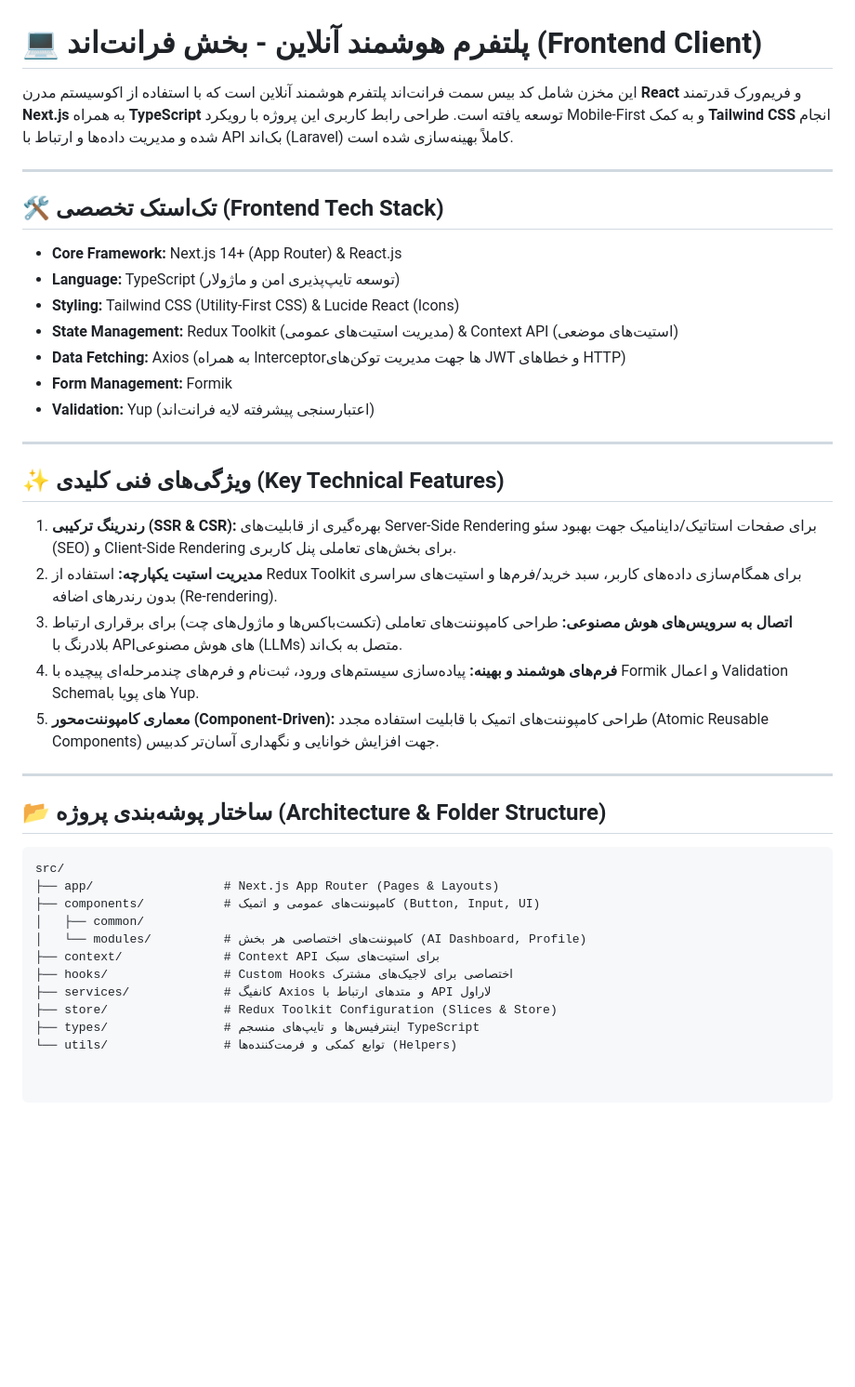
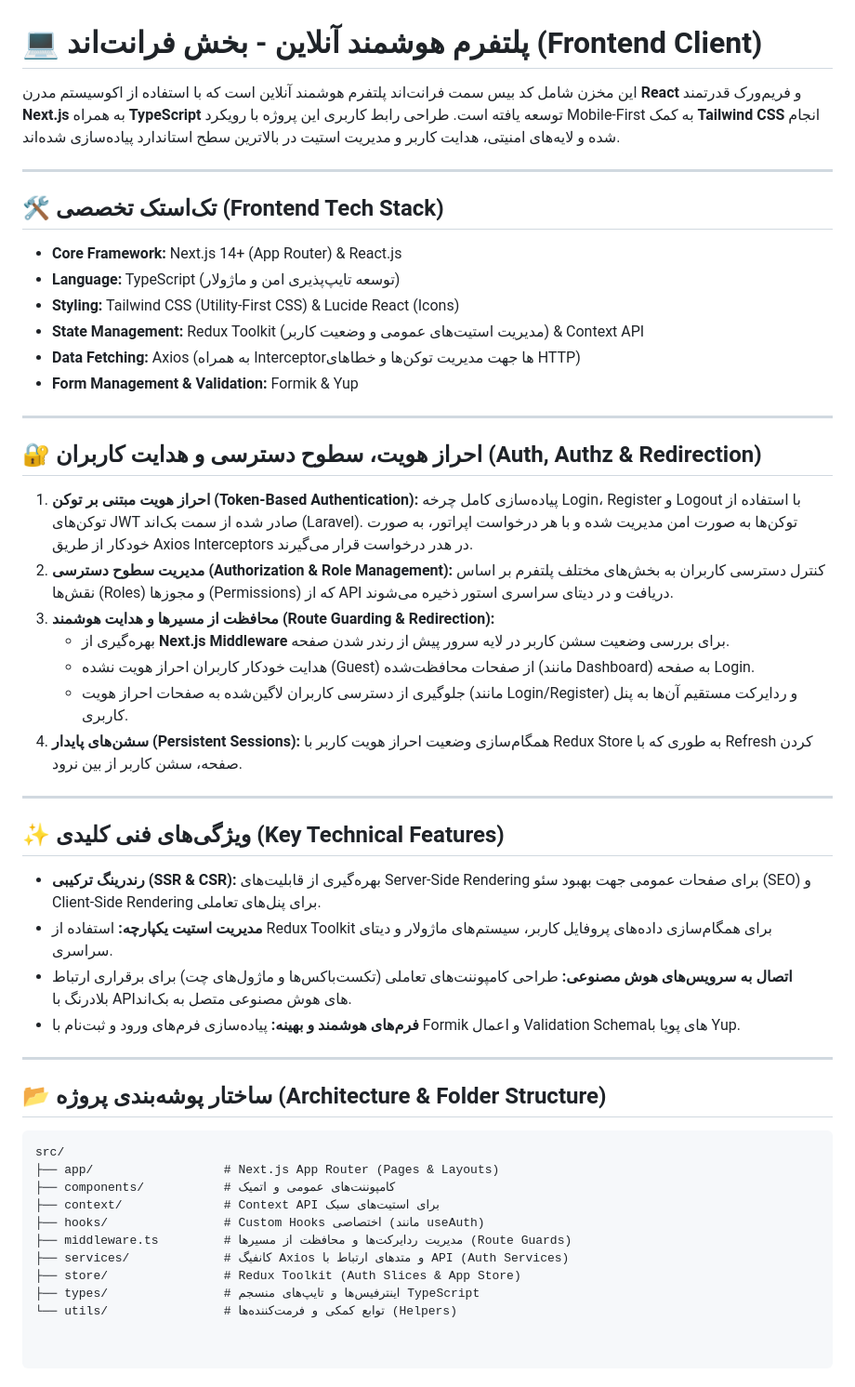
Before and after one commit to SheydaAshoorian/laraReward-Pro, a Markdown page: fronted/README.md, the part around the change. Shown at 93% size. Rendered like a GitHub page; blank space fills up the shorter version.

````diff
--- a/fronted/README.md
+++ b/fronted/README.md
@@ -1,6 +1,6 @@
 # 💻 پلتفرم هوشمند آنلاین - بخش فرانت‌اند (Frontend Client)
 
-این مخزن شامل کد بیس سمت فرانت‌اند پلتفرم هوشمند آنلاین است که با استفاده از اکوسیستم مدرن **React** و فریم‌ورک قدرتمند **Next.js** به همراه **TypeScript** توسعه یافته است. طراحی رابط کاربری این پروژه با رویکرد Mobile-First و به کمک **Tailwind CSS** انجام شده و مدیریت داده‌ها و ارتباط با API بک‌اند (Laravel) کاملاً بهینه‌سازی شده است.
+این مخزن شامل کد بیس سمت فرانت‌اند پلتفرم هوشمند آنلاین است که با استفاده از اکوسیستم مدرن **React** و فریم‌ورک قدرتمند **Next.js** به همراه **TypeScript** توسعه یافته است. طراحی رابط کاربری این پروژه با رویکرد Mobile-First به کمک **Tailwind CSS** انجام شده و لایه‌های امنیتی، هدایت کاربر و مدیریت استیت در بالاترین سطح استاندارد پیاده‌سازی شده‌اند.
 
 ---
 
@@ -9,20 +9,30 @@
 * **Core Framework:** Next.js 14+ (App Router) & React.js
 * **Language:** TypeScript (توسعه تایپ‌پذیری امن و ماژولار)
 * **Styling:** Tailwind CSS (Utility-First CSS) & Lucide React (Icons)
-* **State Management:** Redux Toolkit (مدیریت استیت‌های عمومی) & Context API (استیت‌های موضعی)
-* **Data Fetching:** Axios (به همراه Interceptorها جهت مدیریت توکن‌های JWT و خطاهای HTTP)
-* **Form Management:** Formik
-* **Validation:** Yup (اعتبارسنجی پیشرفته لایه فرانت‌اند)
+* **State Management:** Redux Toolkit (مدیریت استیت‌های عمومی و وضعیت کاربر) & Context API
+* **Data Fetching:** Axios (به همراه Interceptorها جهت مدیریت توکن‌ها و خطاهای HTTP)
+* **Form Management & Validation:** Formik & Yup
+
+---
+
+## 🔐 احراز هویت، سطوح دسترسی و هدایت کاربران (Auth, Authz & Redirection)
+
+1. **احراز هویت مبتنی بر توکن (Token-Based Authentication):** پیاده‌سازی کامل چرخه Login، Register و Logout با استفاده از توکن‌های JWT صادر شده از سمت بک‌اند (Laravel). توکن‌ها به صورت امن مدیریت شده و با هر درخواست اپراتور، به صورت خودکار از طریق Axios Interceptors در هدر درخواست قرار می‌گیرند.
+2. **مدیریت سطوح دسترسی (Authorization & Role Management):** کنترل دسترسی کاربران به بخش‌های مختلف پلتفرم بر اساس نقش‌ها (Roles) و مجوزها (Permissions) که از API دریافت و در دیتای سراسری استور ذخیره می‌شوند.
+3. **محافظت از مسیرها و هدایت هوشمند (Route Guarding & Redirection):**
+   * بهره‌گیری از **Next.js Middleware** برای بررسی وضعیت سشن کاربر در لایه سرور پیش از رندر شدن صفحه.
+   * هدایت خودکار کاربران احراز هویت نشده (Guest) از صفحات محافظت‌شده (مانند Dashboard) به صفحه Login.
+   * جلوگیری از دسترسی کاربران لاگین‌شده به صفحات احراز هویت (مانند Login/Register) و ردایرکت مستقیم آن‌ها به پنل کاربری.
+4. **سشن‌های پایدار (Persistent Sessions):** همگام‌سازی وضعیت احراز هویت کاربر با Redux Store به طوری که با Refresh کردن صفحه، سشن کاربر از بین نرود.
 
 ---
 
 ## ✨ ویژگی‌های فنی کلیدی (Key Technical Features)
 
-1. **رندرینگ ترکیبی (SSR & CSR):** بهره‌گیری از قابلیت‌های Server-Side Rendering برای صفحات استاتیک/داینامیک جهت بهبود سئو (SEO) و Client-Side Rendering برای بخش‌های تعاملی پنل کاربری.
-2. **مدیریت استیت یکپارچه:** استفاده از Redux Toolkit برای همگام‌سازی داده‌های کاربر، سبد خرید/فرم‌ها و استیت‌های سراسری بدون رندرهای اضافه (Re-rendering).
-3. **اتصال به سرویس‌های هوش مصنوعی:** طراحی کامپوننت‌های تعاملی (تکست‌باکس‌ها و ماژول‌های چت) برای برقراری ارتباط بلادرنگ با APIهای هوش مصنوعی (LLMs) متصل به بک‌اند.
-4. **فرم‌های هوشمند و بهینه:** پیاده‌سازی سیستم‌های ورود، ثبت‌نام و فرم‌های چندمرحله‌ای پیچیده با Formik و اعمال Validation Schemaهای پویا با Yup.
-5. **معماری کامپوننت‌محور (Component-Driven):** طراحی کامپوننت‌های اتمیک با قابلیت استفاده مجدد (Atomic Reusable Components) جهت افزایش خوانایی و نگهداری آسان‌تر کدبیس.
+* **رندرینگ ترکیبی (SSR & CSR):** بهره‌گیری از قابلیت‌های Server-Side Rendering برای صفحات عمومی جهت بهبود سئو (SEO) و Client-Side Rendering برای پنل‌های تعاملی.
+* **مدیریت استیت یکپارچه:** استفاده از Redux Toolkit برای همگام‌سازی داده‌های پروفایل کاربر، سیستم‌های ماژولار و دیتای سراسری.
+* **اتصال به سرویس‌های هوش مصنوعی:** طراحی کامپوننت‌های تعاملی (تکست‌باکس‌ها و ماژول‌های چت) برای برقراری ارتباط بلادرنگ با APIهای هوش مصنوعی متصل به بک‌اند.
+* **فرم‌های هوشمند و بهینه:** پیاده‌سازی فرم‌های ورود و ثبت‌نام با Formik و اعمال Validation Schemaهای پویا با Yup.
 
 ---
 
@@ -31,12 +41,11 @@
 ```text
 src/
 ├── app/                  # Next.js App Router (Pages & Layouts)
-├── components/           # کامپوننت‌های عمومی و اتمیک (Button, Input, UI)
-│   ├── common/
-│   └── modules/          # کامپوننت‌های اختصاصی هر بخش (AI Dashboard, Profile)
+├── components/           # کامپوننت‌های عمومی و اتمیک
 ├── context/              # Context API برای استیت‌های سبک
-├── hooks/                # Custom Hooks اختصاصی برای لاجیک‌های مشترک
-├── services/             # کانفیگ Axios و متدهای ارتباط با API لاراول
-├── store/                # Redux Toolkit Configuration (Slices & Store)
+├── hooks/                # Custom Hooks اختصاصی (مانند useAuth)
+├── middleware.ts         # مدیریت ردایرکت‌ها و محافظت از مسیرها (Route Guards)
+├── services/             # کانفیگ Axios و متدهای ارتباط با API (Auth Services)
+├── store/                # Redux Toolkit (Auth Slices & App Store)
 ├── types/                # اینترفیس‌ها و تایپ‌های منسجم TypeScript
 └── utils/                # توابع کمکی و فرمت‌کننده‌ها (Helpers)
````
